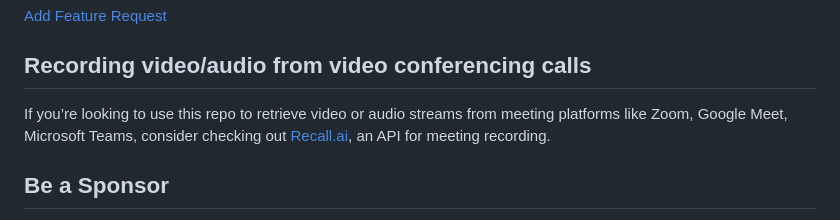
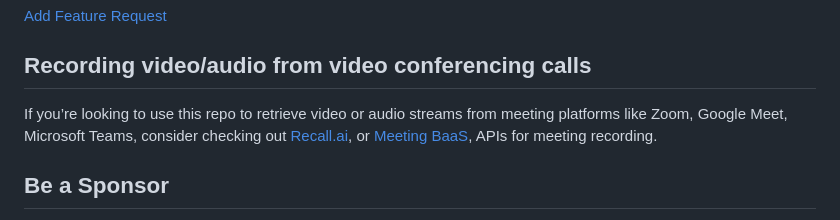
Before and after one commit to prasanaworld/puppeteer-screen-recorder, a Markdown page: README.md, the part around the change. Drawn GitHub-style.

Commit message:
Update README.md by adding Meeting Baas as API for meeting recording

```diff
--- a/README.md
+++ b/README.md
@@ -19,7 +19,7 @@ A puppeteer Plugin that uses the native [chrome devtool protocol](https://chrome
 
 ## Recording video/audio from video conferencing calls
 
-If you’re looking to use this repo to retrieve video or audio streams from meeting platforms like Zoom, Google Meet, Microsoft Teams, consider checking out [Recall.ai](https://www.recall.ai/?utm_source=github&utm_medium=sponsorship&utm_campaign=puppeteer-screen-recorder), an API for meeting recording.
+If you’re looking to use this repo to retrieve video or audio streams from meeting platforms like Zoom, Google Meet, Microsoft Teams, consider checking out [Recall.ai](https://www.recall.ai/?utm_source=github&utm_medium=sponsorship&utm_campaign=puppeteer-screen-recorder), or [Meeting BaaS](https://meetingbaas.com), APIs for meeting recording.
 
 ## Be a Sponsor
 
```
